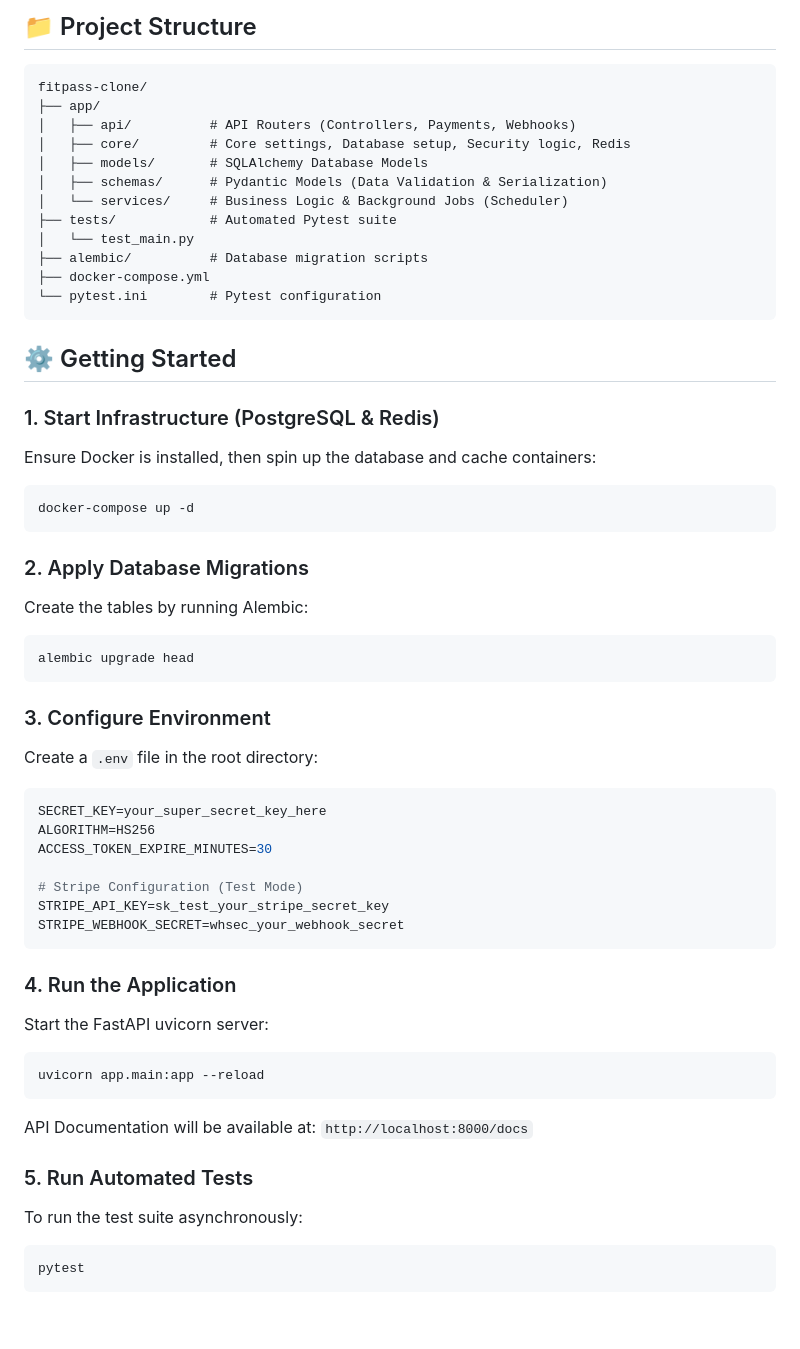
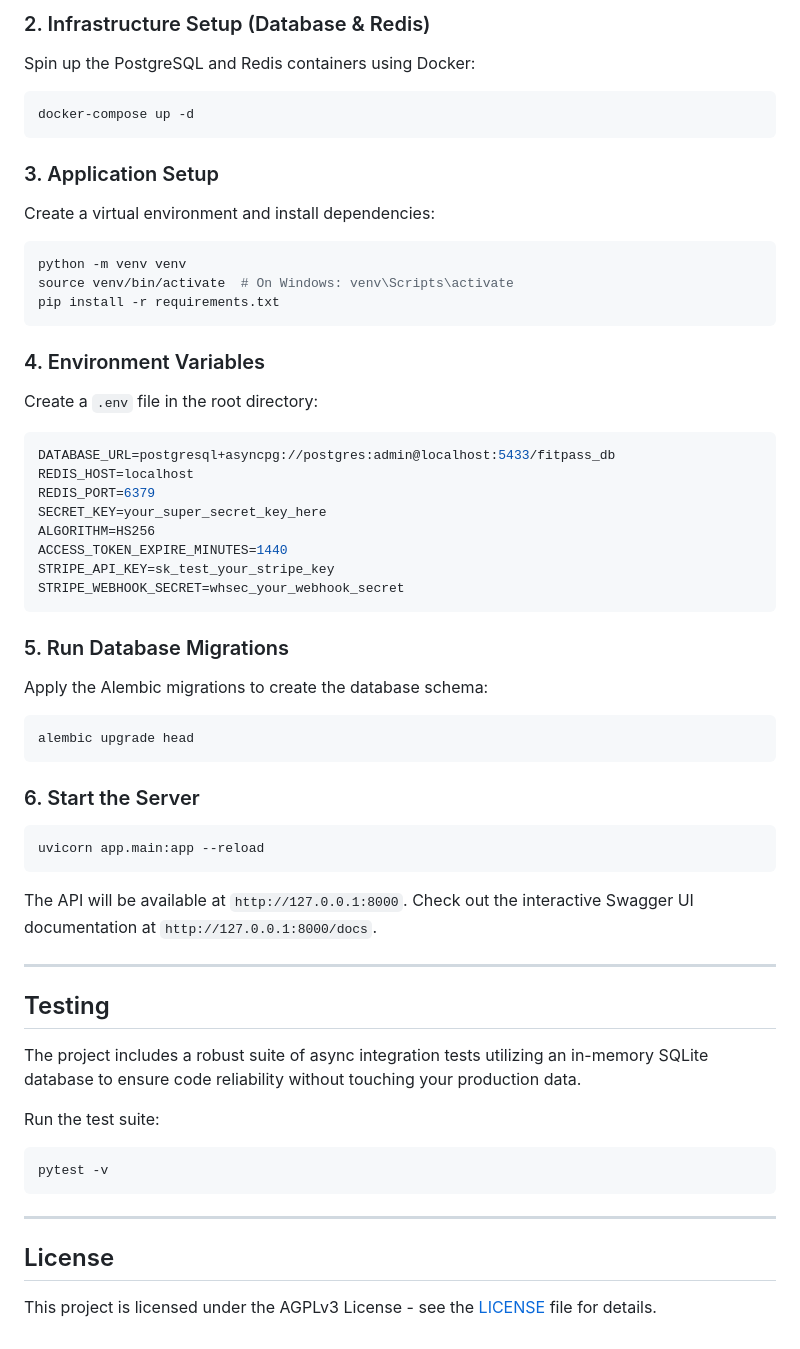
Before and after one commit to dusannd/fitpass-clone-backend, a Markdown page: README.md, the part around one of its changes. Drawn GitHub-style; blank space fills up the shorter version.

````diff
--- a/README.md
+++ b/README.md
@@ -48,56 +48,55 @@ In version 3.0.0, the system evolved into a fully monetized, tested, and secure
 
-## 📁 Project Structure
-
-```text
-fitpass-clone/
-├── app/
-│   ├── api/          # API Routers (Controllers, Payments, Webhooks)
-│   ├── core/         # Core settings, Database setup, Security logic, Redis
-│   ├── models/       # SQLAlchemy Database Models
-│   ├── schemas/      # Pydantic Models (Data Validation & Serialization)
-│   └── services/     # Business Logic & Background Jobs (Scheduler)
-├── tests/            # Automated Pytest suite
-│   └── test_main.py
-├── alembic/          # Database migration scripts
-├── docker-compose.yml
-└── pytest.ini        # Pytest configuration
-```
-
-## ⚙️ Getting Started
-
-### 1. Start Infrastructure (PostgreSQL & Redis)
-Ensure Docker is installed, then spin up the database and cache containers:
+### 2. Infrastructure Setup (Database & Redis)
+Spin up the PostgreSQL and Redis containers using Docker:
 ```bash
 docker-compose up -d
 ```
 
-### 2. Apply Database Migrations
-Create the tables by running Alembic:
+### 3. Application Setup
+Create a virtual environment and install dependencies:
+```bash
+python -m venv venv
+source venv/bin/activate  # On Windows: venv\Scripts\activate
+pip install -r requirements.txt
+```
+
+### 4. Environment Variables
+Create a `.env` file in the root directory:
+```env
+DATABASE_URL=postgresql+asyncpg://postgres:admin@localhost:5433/fitpass_db
+REDIS_HOST=localhost
+REDIS_PORT=6379
+SECRET_KEY=your_super_secret_key_here
+ALGORITHM=HS256
+ACCESS_TOKEN_EXPIRE_MINUTES=1440
+STRIPE_API_KEY=sk_test_your_stripe_key
+STRIPE_WEBHOOK_SECRET=whsec_your_webhook_secret
+```
+
+### 5. Run Database Migrations
+Apply the Alembic migrations to create the database schema:
 ```bash
 alembic upgrade head
 ```
 
-### 3. Configure Environment
-Create a `.env` file in the root directory:
-```env
-SECRET_KEY=your_super_secret_key_here
-ALGORITHM=HS256
-ACCESS_TOKEN_EXPIRE_MINUTES=30
-
-# Stripe Configuration (Test Mode)
-STRIPE_API_KEY=sk_test_your_stripe_secret_key
-STRIPE_WEBHOOK_SECRET=whsec_your_webhook_secret
-```
-
-### 4. Run the Application
-Start the FastAPI uvicorn server:
+### 6. Start the Server
 ```bash
 uvicorn app.main:app --reload
 ```
-API Documentation will be available at: `http://localhost:8000/docs`
+The API will be available at `http://127.0.0.1:8000`.
+Check out the interactive Swagger UI documentation at `http://127.0.0.1:8000/docs`.
 
-### 5. Run Automated Tests
-To run the test suite asynchronously:
+---
+
+## Testing
+The project includes a robust suite of async integration tests utilizing an in-memory SQLite database to ensure code reliability without touching your production data.
+
+Run the test suite:
 ```bash
-pytest
+pytest -v
 ```
+
+---
+
+## License
+This project is licensed under the AGPLv3 License - see the [LICENSE](LICENSE) file for details.
````
Also changed, not shown: other parts of README.md (+36 -36 lines), SCHEMAS.md (added, +72 -0 lines).
